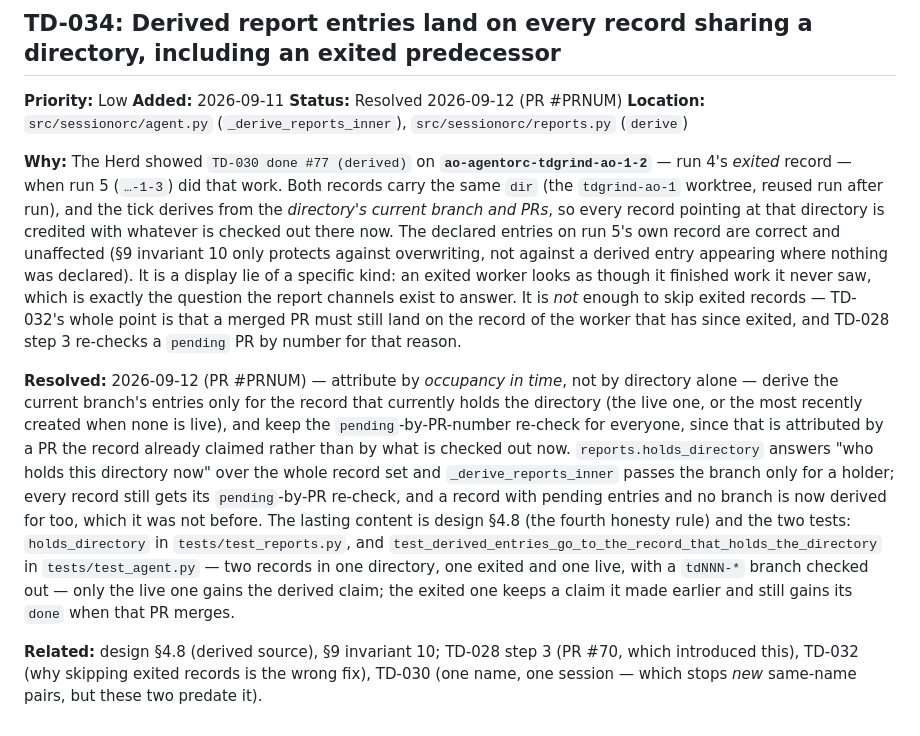
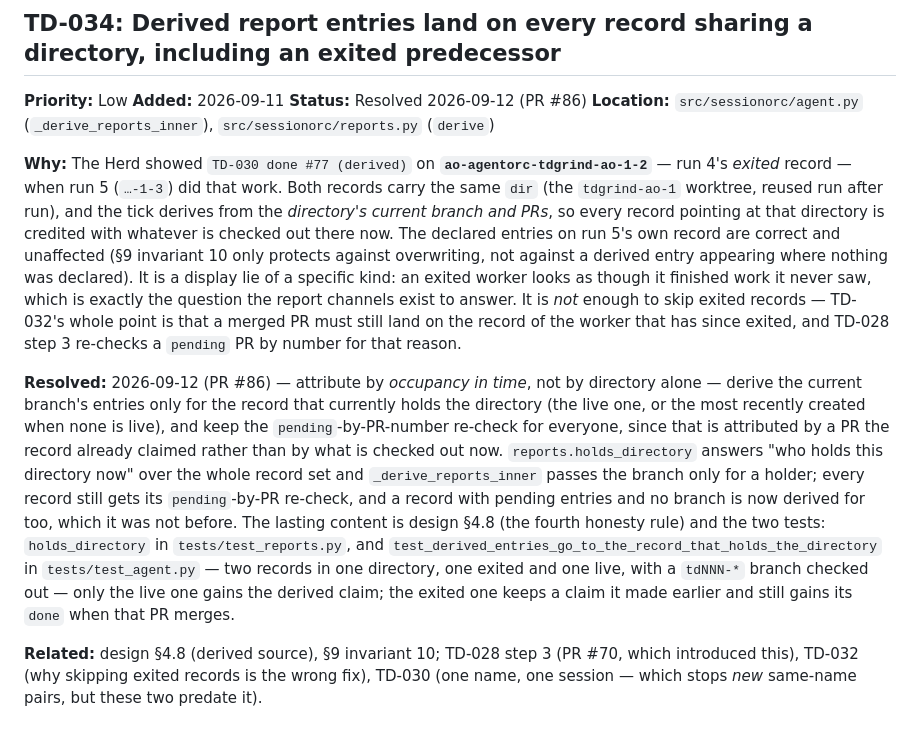
Before and after one commit to eyecantell/agentorc, a Markdown page: docs/technical_debt_archive.md, the part around the change. GitHub-like rendering.

Commit message:
TD-034: name the PR in the archived entry
Co-Authored-By: Claude Opus 5 <noreply@anthropic.com>
Claude-Session: https://claude.ai/code/session_01B24tGnGgdzNgKhf37h53Yp

```diff
--- a/docs/technical_debt_archive.md
+++ b/docs/technical_debt_archive.md
@@ -355,11 +355,11 @@ Also landed: `previous_run` on the record; the refusal carries `holder`, `holder
 
 **Priority:** Low
 **Added:** 2026-09-11
-**Status:** Resolved 2026-09-12 (PR #PRNUM)
+**Status:** Resolved 2026-09-12 (PR #86)
 **Location:** `src/sessionorc/agent.py` (`_derive_reports_inner`), `src/sessionorc/reports.py` (`derive`)
 
 **Why:** The Herd showed `TD-030 done #77 (derived)` on **`ao-agentorc-tdgrind-ao-1-2`** — run 4's *exited* record — when run 5 (`…-1-3`) did that work. Both records carry the same `dir` (the `tdgrind-ao-1` worktree, reused run after run), and the tick derives from the *directory's current branch and PRs*, so every record pointing at that directory is credited with whatever is checked out there now. The declared entries on run 5's own record are correct and unaffected (§9 invariant 10 only protects against overwriting, not against a derived entry appearing where nothing was declared). It is a display lie of a specific kind: an exited worker looks as though it finished work it never saw, which is exactly the question the report channels exist to answer. It is *not* enough to skip exited records — TD-032's whole point is that a merged PR must still land on the record of the worker that has since exited, and TD-028 step 3 re-checks a `pending` PR by number for that reason.
 
-**Resolved:** 2026-09-12 (PR #PRNUM) — attribute by *occupancy in time*, not by directory alone — derive the current branch's entries only for the record that currently holds the directory (the live one, or the most recently created when none is live), and keep the `pending`-by-PR-number re-check for everyone, since that is attributed by a PR the record already claimed rather than by what is checked out now. `reports.holds_directory` answers "who holds this directory now" over the whole record set and `_derive_reports_inner` passes the branch only for a holder; every record still gets its `pending`-by-PR re-check, and a record with pending entries and no branch is now derived for too, which it was not before. The lasting content is design §4.8 (the fourth honesty rule) and the two tests: `holds_directory` in `tests/test_reports.py`, and `test_derived_entries_go_to_the_record_that_holds_the_directory` in `tests/test_agent.py` — two records in one directory, one exited and one live, with a `tdNNN-*` branch checked out — only the live one gains the derived claim; the exited one keeps a claim it made earlier and still gains its `done` when that PR merges.
+**Resolved:** 2026-09-12 (PR #86) — attribute by *occupancy in time*, not by directory alone — derive the current branch's entries only for the record that currently holds the directory (the live one, or the most recently created when none is live), and keep the `pending`-by-PR-number re-check for everyone, since that is attributed by a PR the record already claimed rather than by what is checked out now. `reports.holds_directory` answers "who holds this directory now" over the whole record set and `_derive_reports_inner` passes the branch only for a holder; every record still gets its `pending`-by-PR re-check, and a record with pending entries and no branch is now derived for too, which it was not before. The lasting content is design §4.8 (the fourth honesty rule) and the two tests: `holds_directory` in `tests/test_reports.py`, and `test_derived_entries_go_to_the_record_that_holds_the_directory` in `tests/test_agent.py` — two records in one directory, one exited and one live, with a `tdNNN-*` branch checked out — only the live one gains the derived claim; the exited one keeps a claim it made earlier and still gains its `done` when that PR merges.
 
 **Related:** design §4.8 (derived source), §9 invariant 10; TD-028 step 3 (PR #70, which introduced this), TD-032 (why skipping exited records is the wrong fix), TD-030 (one name, one session — which stops *new* same-name pairs, but these two predate it).
```
